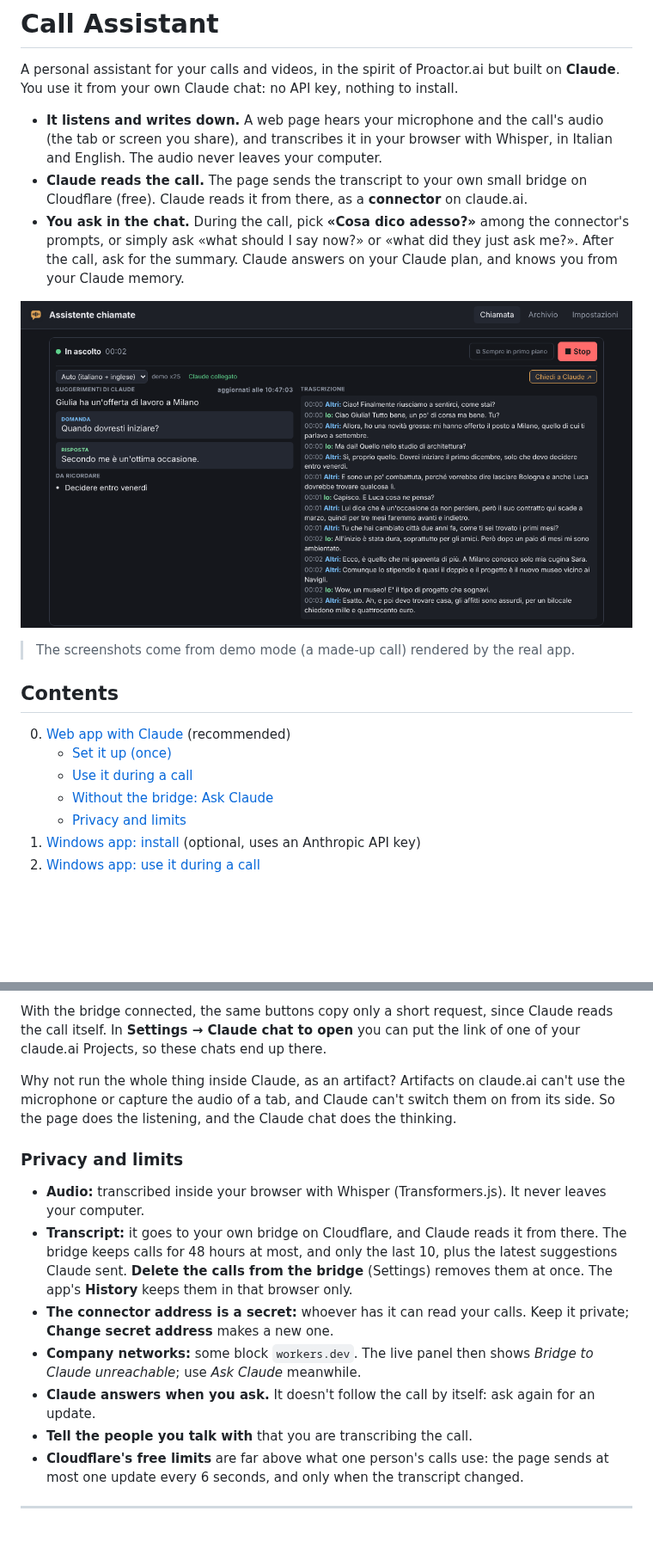
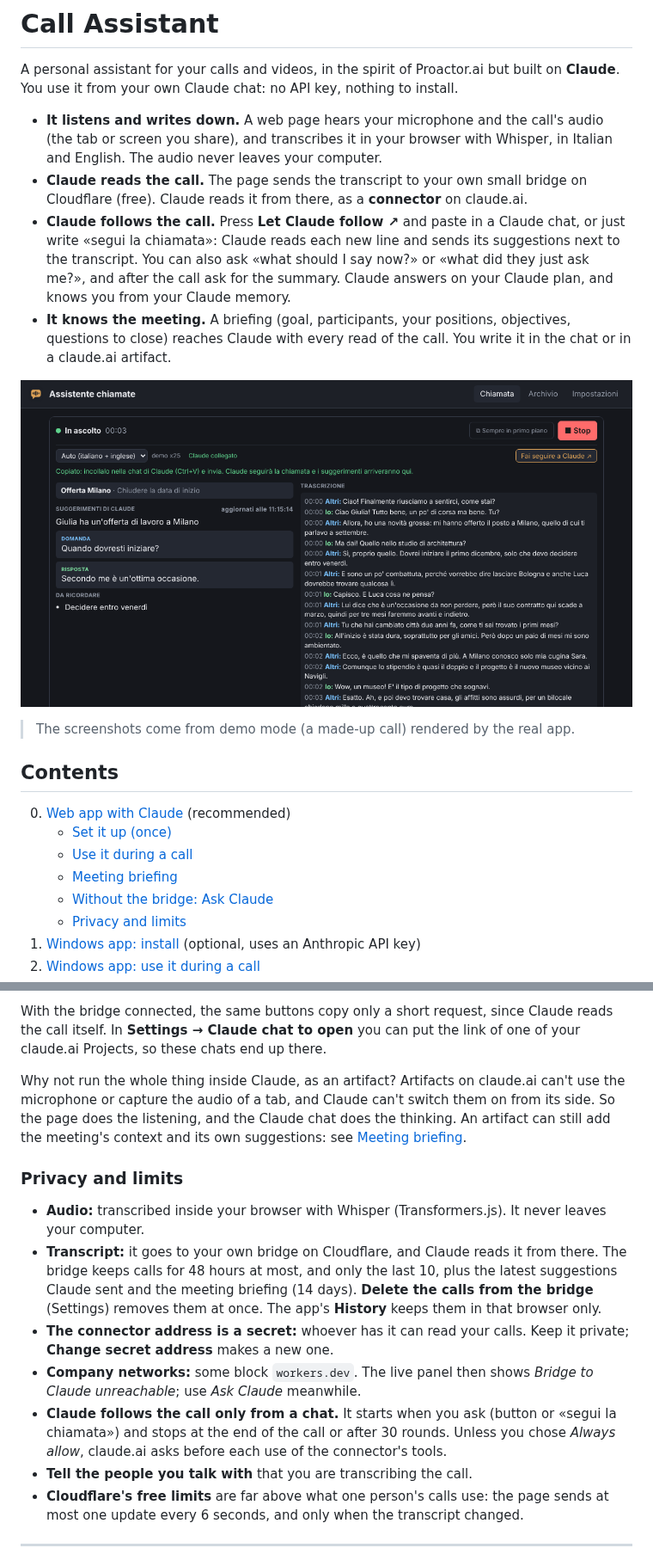
Before and after one commit to aaddabbo30-bit/transcript, a Markdown page: README.md, 2 parts joined by grey strips. Shown at 86% size. Drawn GitHub-style; pictures changed too: docs/web-live.png; blank space fills up the shorter version.

```diff
--- a/README.md
+++ b/README.md
@@ -4,6 +4,7 @@ A personal assistant for your calls and videos, in the spirit of Proactor.ai but
 
 - **It listens and writes down.** A web page hears your microphone and the call's audio (the tab or screen you share), and transcribes it in your browser with Whisper, in Italian and English. The audio never leaves your computer.
 - **Claude reads the call.** The page sends the transcript to your own small bridge on Cloudflare (free). Claude reads it from there, as a **connector** on claude.ai.
-- **You ask in the chat.** During the call, pick **«Cosa dico adesso?»** among the connector's prompts, or simply ask «what should I say now?» or «what did they just ask me?». After the call, ask for the summary. Claude answers on your Claude plan, and knows you from your Claude memory.
+- **Claude follows the call.** Press **Let Claude follow ↗** and paste in a Claude chat, or just write «segui la chiamata»: Claude reads each new line and sends its suggestions next to the transcript. You can also ask «what should I say now?» or «what did they just ask me?», and after the call ask for the summary. Claude answers on your Claude plan, and knows you from your Claude memory.
+- **It knows the meeting.** A briefing (goal, participants, your positions, objectives, questions to close) reaches Claude with every read of the call. You write it in the chat or in a claude.ai artifact.
 
 <p align="center">
@@ -17,6 +18,7 @@ A personal assistant for your calls and videos, in the spirit of Proactor.ai but
 0. [Web app with Claude](#0-web-app-with-claude) (recommended)
    - [Set it up (once)](#set-it-up-once)
    - [Use it during a call](#use-it-during-a-call)
+   - [Meeting briefing](#meeting-briefing)
    - [Without the bridge: Ask Claude](#without-the-bridge-ask-claude)
    - [Privacy and limits](#privacy-and-limits)
 1. [Windows app: install](#1-install-step-by-step) (optional, uses an Anthropic API key)
@@ -116,15 +124,15 @@ If the bridge can't be reached (for example a company network that blocks `worke
 
 With the bridge connected, the same buttons copy only a short request, since Claude reads the call itself. In **Settings → Claude chat to open** you can put the link of one of your claude.ai Projects, so these chats end up there.
 
-Why not run the whole thing inside Claude, as an artifact? Artifacts on claude.ai can't use the microphone or capture the audio of a tab, and Claude can't switch them on from its side. So the page does the listening, and the Claude chat does the thinking.
+Why not run the whole thing inside Claude, as an artifact? Artifacts on claude.ai can't use the microphone or capture the audio of a tab, and Claude can't switch them on from its side. So the page does the listening, and the Claude chat does the thinking. An artifact can still add the meeting's context and its own suggestions: see [Meeting briefing](#meeting-briefing).
 
 ### Privacy and limits
 
 - **Audio:** transcribed inside your browser with Whisper (Transformers.js). It never leaves your computer.
-- **Transcript:** it goes to your own bridge on Cloudflare, and Claude reads it from there. The bridge keeps calls for 48 hours at most, and only the last 10, plus the latest suggestions Claude sent. **Delete the calls from the bridge** (Settings) removes them at once. The app's **History** keeps them in that browser only.
+- **Transcript:** it goes to your own bridge on Cloudflare, and Claude reads it from there. The bridge keeps calls for 48 hours at most, and only the last 10, plus the latest suggestions Claude sent and the meeting briefing (14 days). **Delete the calls from the bridge** (Settings) removes them at once. The app's **History** keeps them in that browser only.
 - **The connector address is a secret:** whoever has it can read your calls. Keep it private; **Change secret address** makes a new one.
 - **Company networks:** some block `workers.dev`. The live panel then shows *Bridge to Claude unreachable*; use *Ask Claude* meanwhile.
-- **Claude answers when you ask.** It doesn't follow the call by itself: ask again for an update.
+- **Claude follows the call only from a chat.** It starts when you ask (button or «segui la chiamata») and stops at the end of the call or after 30 rounds. Unless you chose *Always allow*, claude.ai asks before each use of the connector's tools.
 - **Tell the people you talk with** that you are transcribing the call.
 - **Cloudflare's free limits** are far above what one person's calls use: the page sends at most one update every 6 seconds, and only when the transcript changed.
 
```
Also changed, not shown: other parts of README.md (+21 -14 lines), 11 other files.
